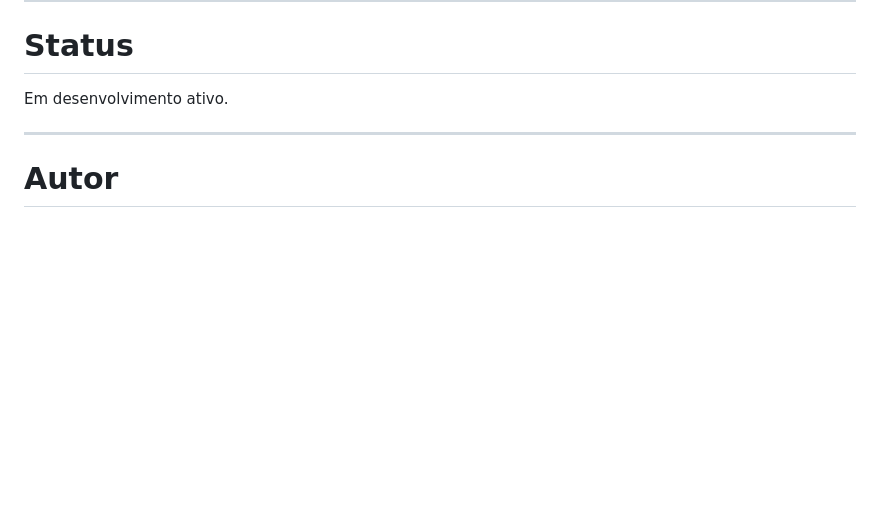
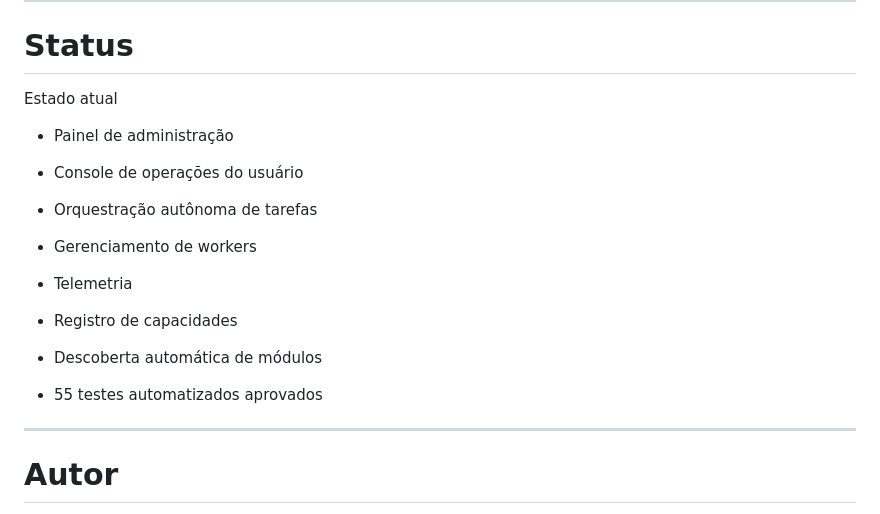
Before and after one commit to Regisbm1986/Sentinel-AI-Holding, a Markdown page: README.pt-br.md, the part around the change. Rendered like a GitHub page; blank space fills up the shorter version.

```diff
--- a/README.pt-br.md
+++ b/README.pt-br.md
@@ -251,7 +251,23 @@ O projeto está sendo desenvolvido como um ecossistema operacional focado em ope
 
 # Status
 
-Em desenvolvimento ativo.
+Estado atual
+
+- Painel de administração
+
+- Console de operações do usuário
+
+- Orquestração autônoma de tarefas
+
+- Gerenciamento de workers
+
+- Telemetria
+
+- Registro de capacidades
+
+- Descoberta automática de módulos
+
+- 55 testes automatizados aprovados
 
 ---
 
```
